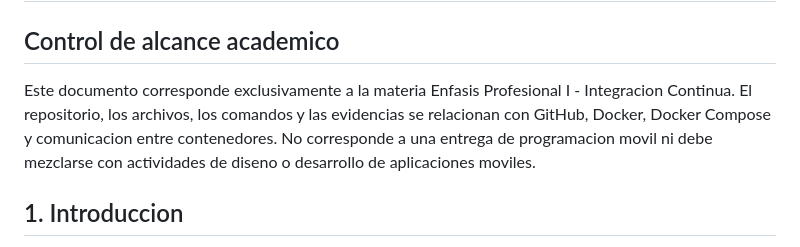
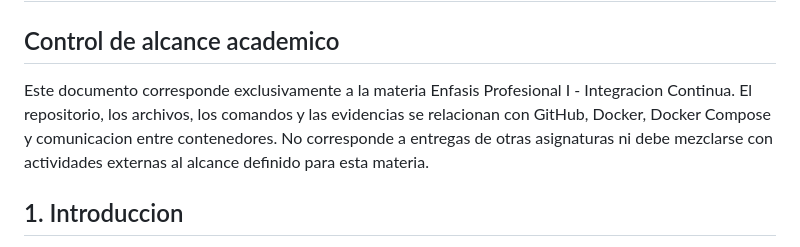
Before and after one commit to johan-zero/universidad-integracion-continua, a Markdown page: docs/informe-entrega-1.md, the part around the change. GitHub-like rendering.

Commit message:
docs: ajustar control de alcance sin referencias a otras materias concretas

```diff
--- a/docs/informe-entrega-1.md
+++ b/docs/informe-entrega-1.md
@@ -2,7 +2,7 @@
 
 ## Control de alcance academico
 
-Este documento corresponde exclusivamente a la materia Enfasis Profesional I - Integracion Continua. El repositorio, los archivos, los comandos y las evidencias se relacionan con GitHub, Docker, Docker Compose y comunicacion entre contenedores. No corresponde a una entrega de programacion movil ni debe mezclarse con actividades de diseno o desarrollo de aplicaciones moviles.
+Este documento corresponde exclusivamente a la materia Enfasis Profesional I - Integracion Continua. El repositorio, los archivos, los comandos y las evidencias se relacionan con GitHub, Docker, Docker Compose y comunicacion entre contenedores. No corresponde a entregas de otras asignaturas ni debe mezclarse con actividades externas al alcance definido para esta materia.
 
 ## 1. Introduccion
 
```
